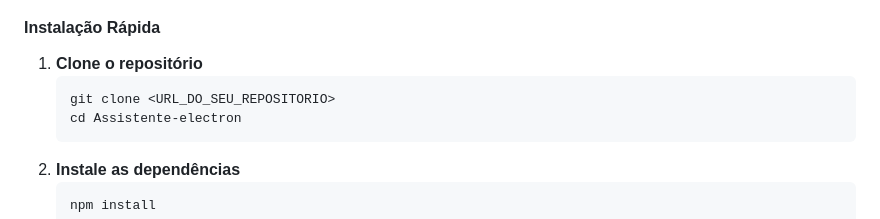
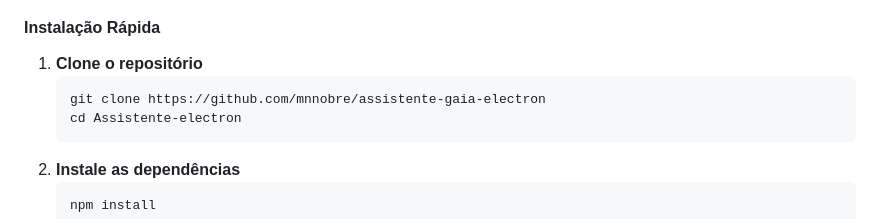
Before and after one commit to mnnobre/assistente-gaia-electron, a Markdown page: README.md, the part around the change. Rendered like a GitHub page.

````diff
--- a/README.md
+++ b/README.md
@@ -16,7 +16,7 @@ Assistente de desktop multifuncional construído com Electron, focado em produti
 #### **Instalação Rápida**
 1.  **Clone o repositório**
     ```bash
-    git clone <URL_DO_SEU_REPOSITORIO>
+    git clone https://github.com/mnnobre/assistente-gaia-electron
     cd Assistente-electron
     ```
 2.  **Instale as dependências**
````
